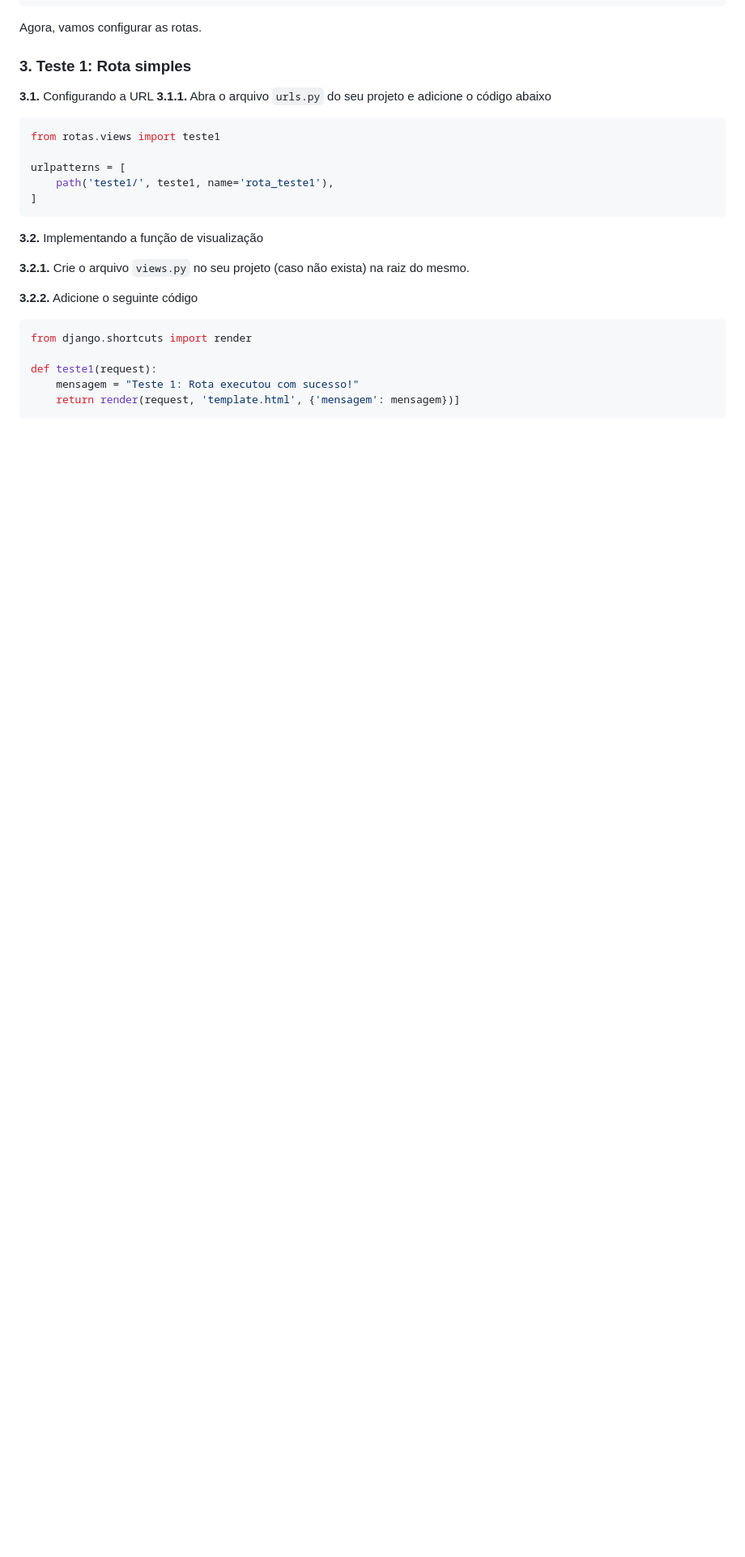
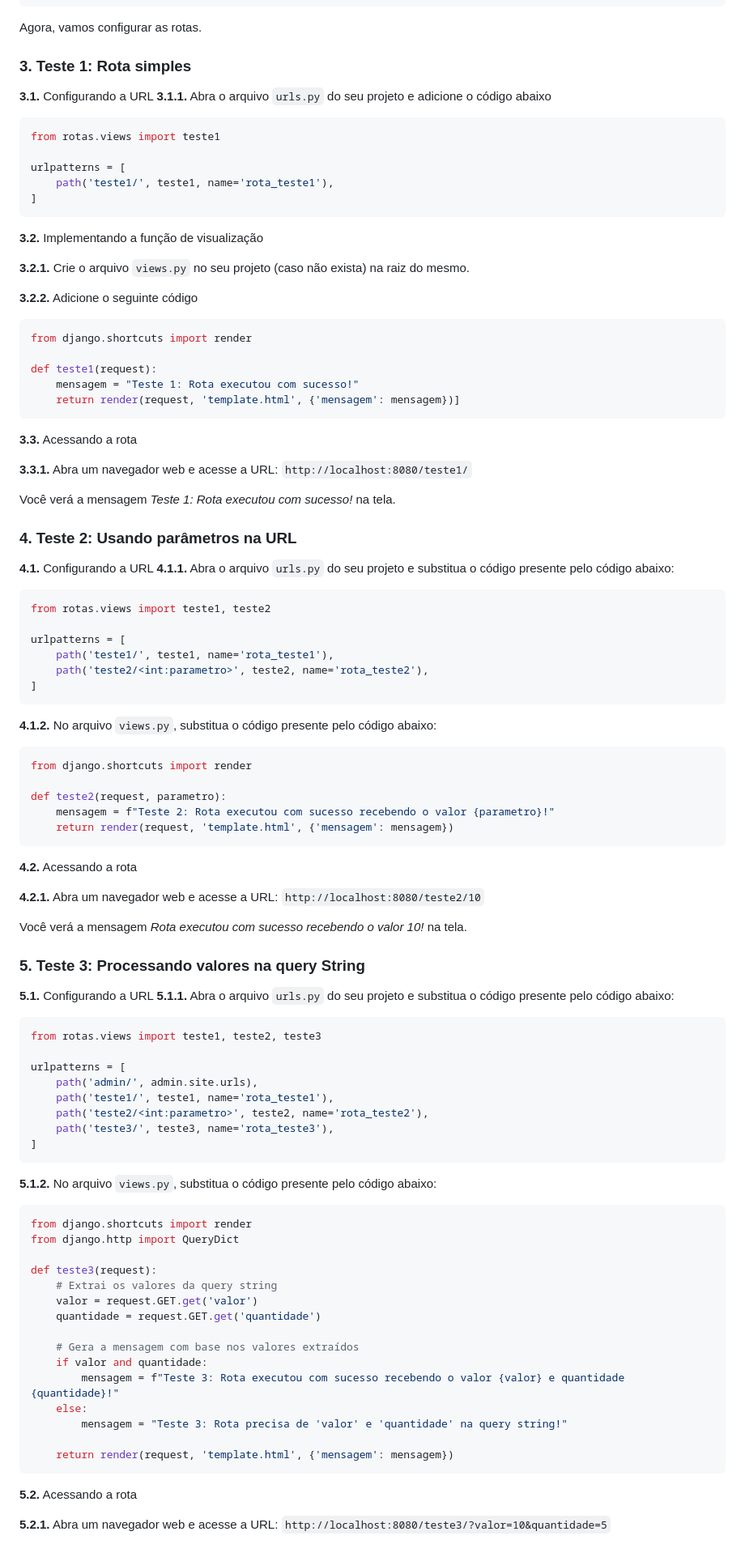
Before and after one commit to matheeushns/-DAW1-Projeto-Python-Django, a Markdown page: 3aEtapa.md, the part around the change. Shown at 81% size. GitHub-like rendering; blank space fills up the shorter version.

````diff
--- a/3aEtapa.md
+++ b/3aEtapa.md
@@ -131,3 +131,75 @@ def teste1(request):
     mensagem = "Teste 1: Rota executou com sucesso!"
     return render(request, 'template.html', {'mensagem': mensagem})]
 ```
+
+**3.3.** Acessando a rota
+
+**3.3.1.** Abra um navegador web e acesse a URL: ```http://localhost:8080/teste1/```
+
+Você verá a mensagem *Teste 1: Rota executou com sucesso!* na tela.
+
+### 4. Teste 2: Usando parâmetros na URL
+
+**4.1.** Configurando a URL
+**4.1.1.** Abra o arquivo ```urls.py``` do seu projeto e substitua o código presente pelo código abaixo:
+``` Python
+from rotas.views import teste1, teste2
+
+urlpatterns = [
+    path('teste1/', teste1, name='rota_teste1'),
+    path('teste2/<int:parametro>', teste2, name='rota_teste2'),
+]
+```
+
+**4.1.2.** No arquivo ```views.py```, substitua o código presente pelo código abaixo:
+``` Python
+from django.shortcuts import render
+
+def teste2(request, parametro):
+    mensagem = f"Teste 2: Rota executou com sucesso recebendo o valor {parametro}!"
+    return render(request, 'template.html', {'mensagem': mensagem})
+```
+
+**4.2.** Acessando a rota
+
+**4.2.1.** Abra um navegador web e acesse a URL: ```http://localhost:8080/teste2/10```
+
+Você verá a mensagem *Rota executou com sucesso recebendo o valor 10!* na tela.
+
+### 5. Teste 3: Processando valores na query String
+
+**5.1.** Configurando a URL
+**5.1.1.** Abra o arquivo ```urls.py``` do seu projeto e substitua o código presente pelo código abaixo:
+``` Python
+from rotas.views import teste1, teste2, teste3
+
+urlpatterns = [
+    path('admin/', admin.site.urls),
+    path('teste1/', teste1, name='rota_teste1'),
+    path('teste2/<int:parametro>', teste2, name='rota_teste2'),
+    path('teste3/', teste3, name='rota_teste3'),
+]
+```
+
+**5.1.2.** No arquivo ```views.py```, substitua o código presente pelo código abaixo:
+``` Python
+from django.shortcuts import render
+from django.http import QueryDict
+
+def teste3(request):
+    # Extrai os valores da query string
+    valor = request.GET.get('valor')
+    quantidade = request.GET.get('quantidade')
+
+    # Gera a mensagem com base nos valores extraídos
+    if valor and quantidade:
+        mensagem = f"Teste 3: Rota executou com sucesso recebendo o valor {valor} e quantidade {quantidade}!"
+    else:
+        mensagem = "Teste 3: Rota precisa de 'valor' e 'quantidade' na query string!"
+
+    return render(request, 'template.html', {'mensagem': mensagem})
+```
+
+**5.2.** Acessando a rota
+
+**5.2.1.** Abra um navegador web e acesse a URL: ```http://localhost:8080/teste3/?valor=10&quantidade=5```
````
